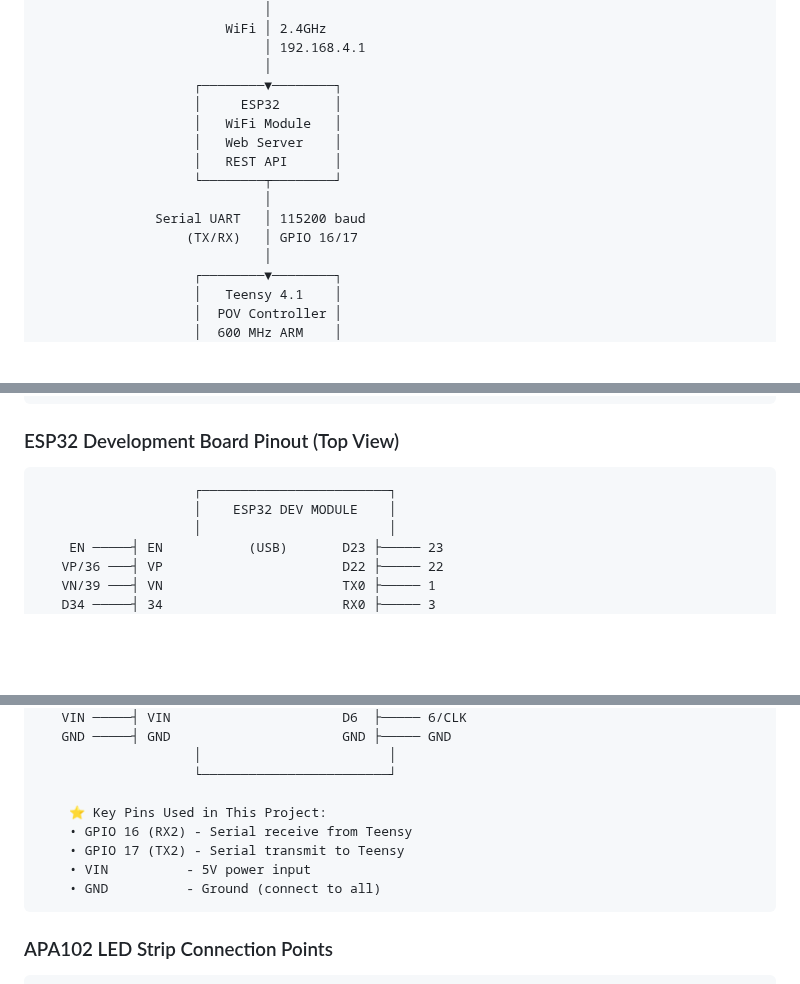
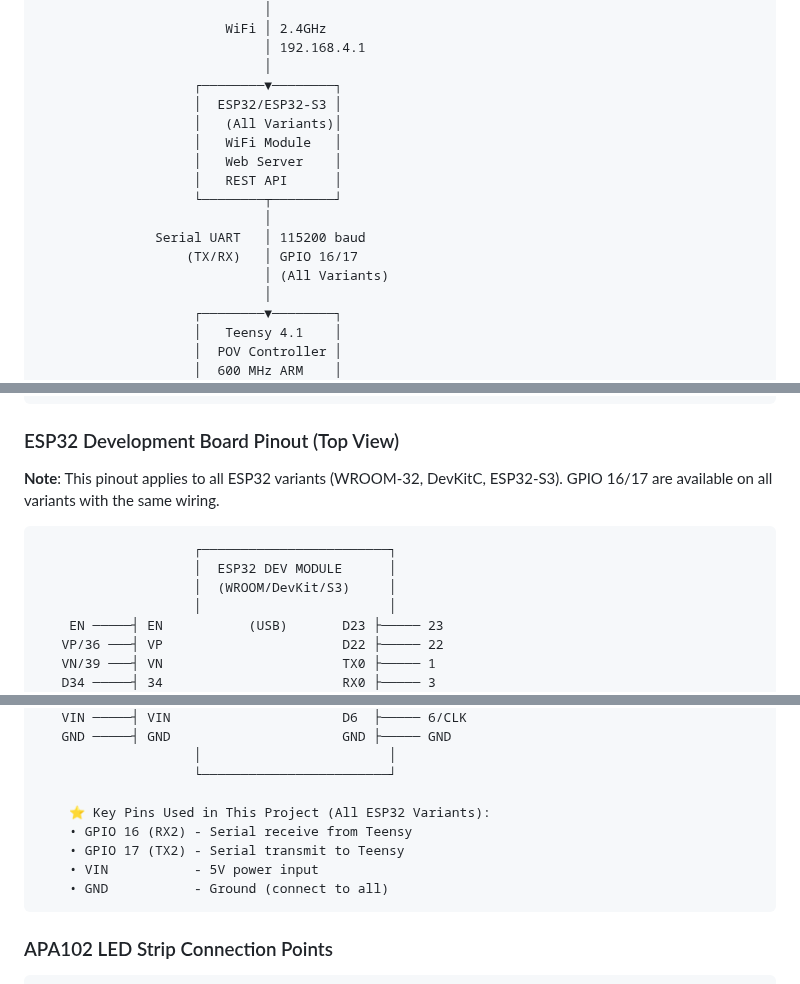
Before and after one commit to urztaiamandude/wireless-pov-poi, a Markdown page: docs/CIRCUIT_DIAGRAMS.md, 3 parts joined by grey strips. GitHub-like rendering; blank space fills up the shorter version.

````diff
--- a/docs/CIRCUIT_DIAGRAMS.md
+++ b/docs/CIRCUIT_DIAGRAMS.md
@@ -35,7 +35,8 @@ A comprehensive visual guide for wiring the Nebula Poi with Teensy 4.1, ESP32, a
                              │ 192.168.4.1
                              │
                     ┌────────▼────────┐
-                    │     ESP32       │
+                    │  ESP32/ESP32-S3 │
+                    │   (All Variants)│
                     │   WiFi Module   │
                     │   Web Server    │
                     │   REST API      │
@@ -43,6 +44,7 @@ A comprehensive visual guide for wiring the Nebula Poi with Teensy 4.1, ESP32, a
                              │
                Serial UART   │ 115200 baud
                    (TX/RX)   │ GPIO 16/17
+                             │ (All Variants)
                              │
                     ┌────────▼────────┐
                     │   Teensy 4.1    │
@@ -115,9 +117,13 @@ Visual POV Display ✨
 
 ### ESP32 Development Board Pinout (Top View)
 
+**Note**: This pinout applies to all ESP32 variants (WROOM-32, DevKitC, ESP32-S3).
+GPIO 16/17 are available on all variants with the same wiring.
+
 ```
                     ┌────────────────────────┐
-                    │    ESP32 DEV MODULE    │
+                    │  ESP32 DEV MODULE      │
+                    │  (WROOM/DevKit/S3)     │
                     │                        │
     EN ─────┤ EN           (USB)       D23 ├───── 23
    VP/36 ───┤ VP                       D22 ├───── 22
@@ -141,11 +147,11 @@ Visual POV Display ✨
                     │                        │
                     └────────────────────────┘
 
-    ⭐ Key Pins Used in This Project:
+    ⭐ Key Pins Used in This Project (All ESP32 Variants):
     • GPIO 16 (RX2) - Serial receive from Teensy
     • GPIO 17 (TX2) - Serial transmit to Teensy
-    • VIN          - 5V power input
-    • GND          - Ground (connect to all)
+    • VIN           - 5V power input
+    • GND           - Ground (connect to all)
 ```
 
 ### APA102 LED Strip Connection Points
````
Also changed, not shown: ARCHITECTURE.md (+2 -2 lines), README.md (+1 -1 lines).
